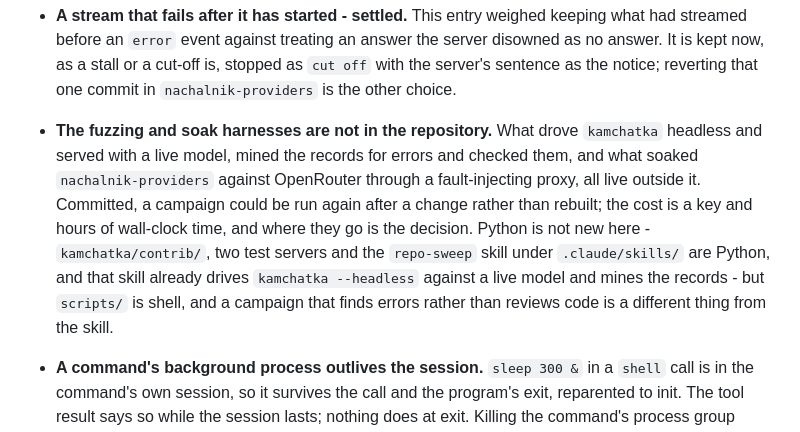
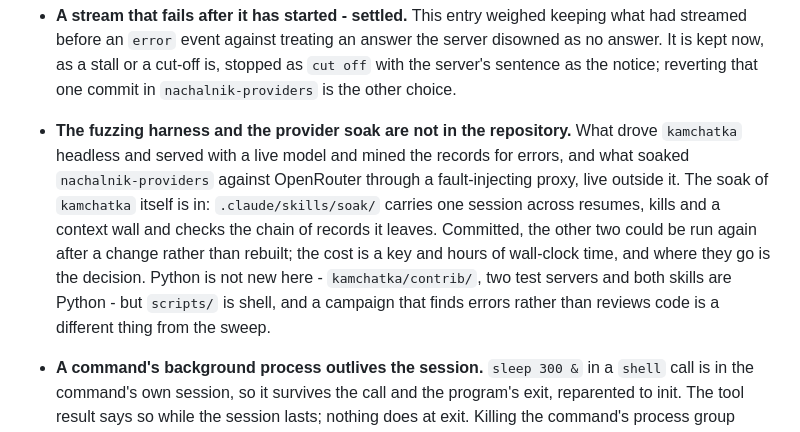
Before and after one commit to ljedrz/nachalnik, a Markdown page: POSTPONED.md, the part around the change. Rendered like a GitHub page.

Commit message:
POSTPONED.md: the kamchatka soak is in the repository now
The entry on harnesses kept outside the repository still counted the soak among them, and
`.claude/skills/soak/` has been committed since. It now says which two are still outside - the
fuzzing campaign and the fault-injecting proxy the providers were soaked through - and where the
soak that is in lives.

Co-Authored-By: Claude Opus 5.5 <noreply@anthropic.com>

```diff
--- a/POSTPONED.md
+++ b/POSTPONED.md
@@ -439,15 +439,15 @@ Referenced from [AGENTS.md](AGENTS.md).
   It is kept now, as a stall or a cut-off is, stopped as `cut off` with the server's sentence as
   the notice; reverting that one commit in `nachalnik-providers` is the other choice.
 
-- **The fuzzing and soak harnesses are not in the repository.** What drove `kamchatka` headless
-  and served with a live model, mined the records for errors and checked them, and what soaked
-  `nachalnik-providers` against OpenRouter through a fault-injecting proxy, all live outside it.
-  Committed, a campaign could be run again after a change rather than rebuilt; the cost is a
-  key and hours of wall-clock time, and where they go is the decision. Python is not new here -
-  `kamchatka/contrib/`, two test servers and the `repo-sweep` skill under `.claude/skills/` are
-  Python, and that skill already drives `kamchatka --headless` against a live model and mines the
-  records - but `scripts/` is shell, and a campaign that finds errors rather than reviews code is
-  a different thing from the skill.
+- **The fuzzing harness and the provider soak are not in the repository.** What drove
+  `kamchatka` headless and served with a live model and mined the records for errors, and what
+  soaked `nachalnik-providers` against OpenRouter through a fault-injecting proxy, live outside
+  it. The soak of `kamchatka` itself is in: `.claude/skills/soak/` carries one session across
+  resumes, kills and a context wall and checks the chain of records it leaves. Committed, the
+  other two could be run again after a change rather than rebuilt; the cost is a key and hours of
+  wall-clock time, and where they go is the decision. Python is not new here - `kamchatka/contrib/`,
+  two test servers and both skills are Python - but `scripts/` is shell, and a campaign that finds
+  errors rather than reviews code is a different thing from the sweep.
 
 - **A command's background process outlives the session.** `sleep 300 &` in a `shell` call is in
   the command's own session, so it survives the call and the program's exit, reparented to init.
```
